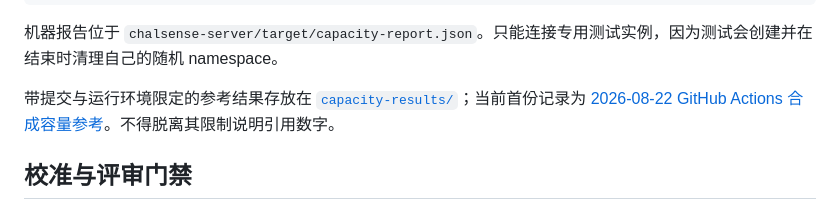
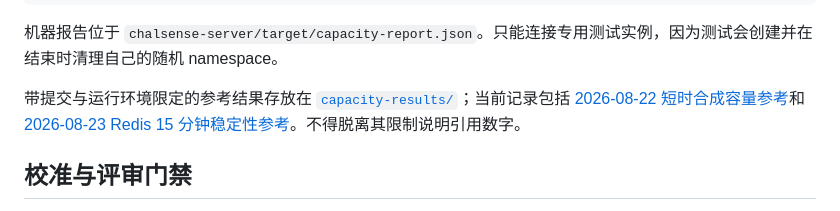
Before and after one commit to Jickfu/chalsense, a Markdown page: docs/capacity-testing.md, the part around the change. GitHub-like rendering.

```diff
--- a/docs/capacity-testing.md
+++ b/docs/capacity-testing.md
@@ -47,7 +47,7 @@ GitHub Actions 的 `Capacity benchmark` 仅支持手动触发，不加入每次
 
 机器报告位于 `chalsense-server/target/capacity-report.json`。只能连接专用测试实例，因为测试会创建并在结束时清理自己的随机 namespace。
 
-带提交与运行环境限定的参考结果存放在 [`capacity-results/`](capacity-results/)；当前首份记录为 [2026-08-22 GitHub Actions 合成容量参考](capacity-results/2026-08-22-github-actions.md)。不得脱离其限制说明引用数字。
+带提交与运行环境限定的参考结果存放在 [`capacity-results/`](capacity-results/)；当前记录包括 [2026-08-22 短时合成容量参考](capacity-results/2026-08-22-github-actions.md)和 [2026-08-23 Redis 15 分钟稳定性参考](capacity-results/2026-08-23-github-actions-soak.md)。不得脱离其限制说明引用数字。
 
 ## 校准与评审门禁
 
```
Also changed, not shown: docs/capacity-results/2026-08-23-github-actions-soak.md (added, +51 -0 lines), docs/roadmap.md (+1 -1 lines).
